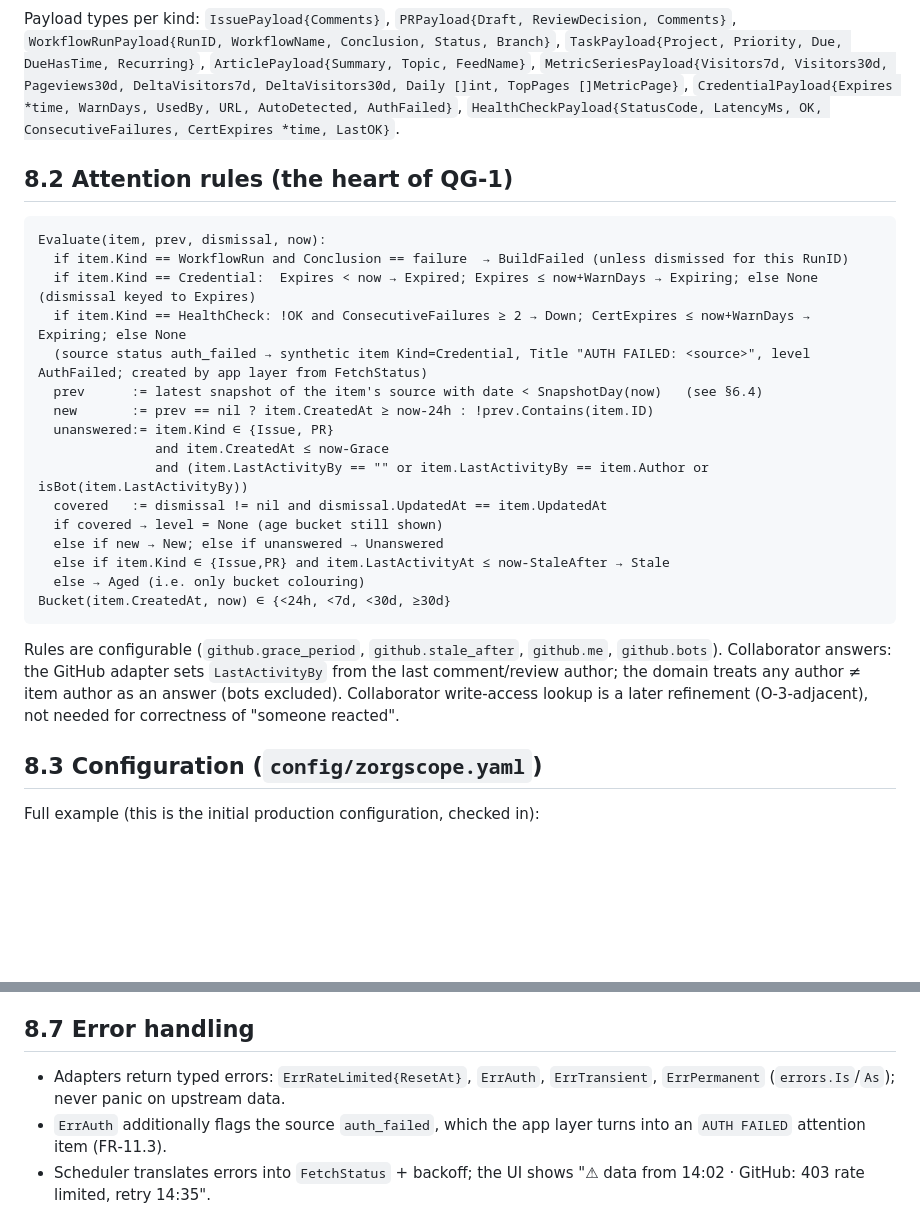
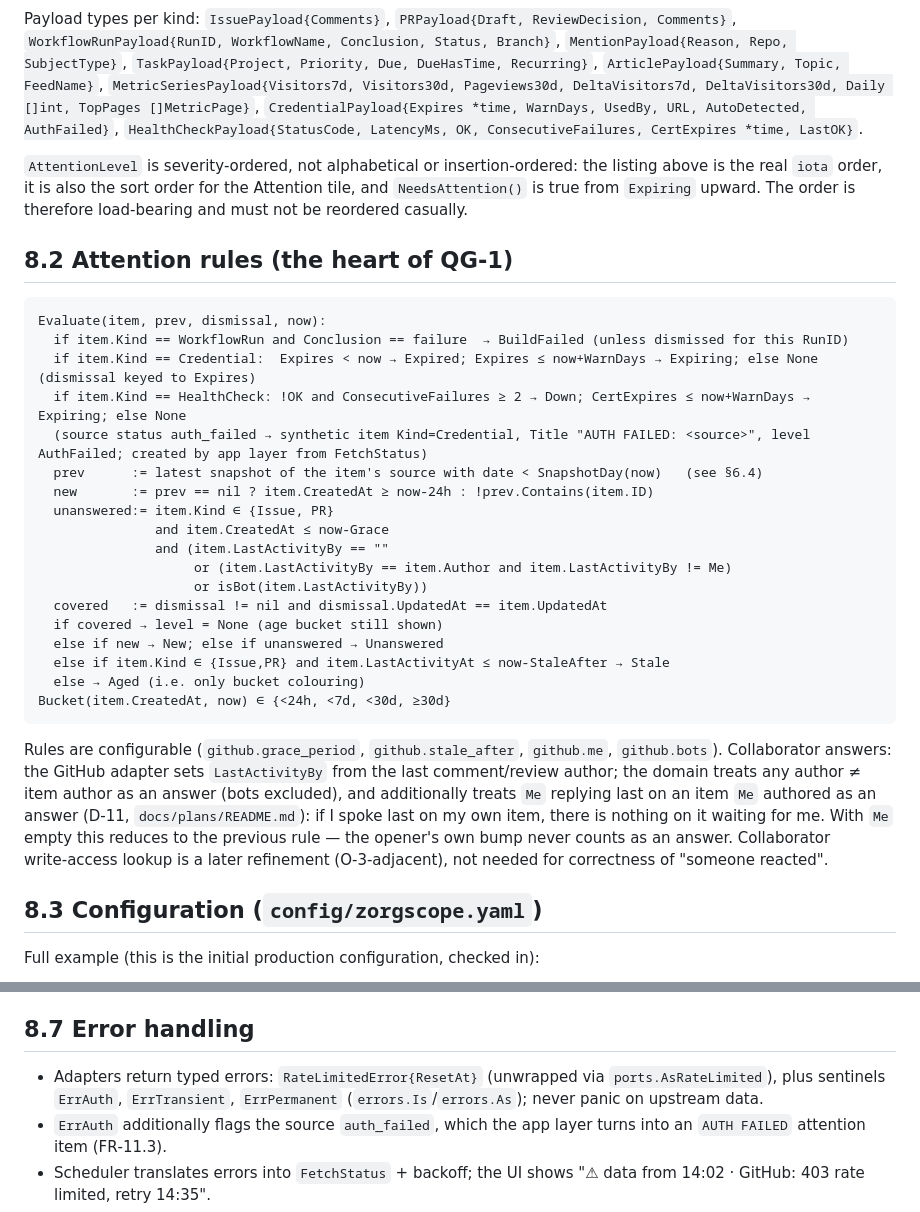
Before and after one commit to gernotstarke/zorgscope, a Markdown page: docs/architecture/08-crosscutting-concepts.md, 2 parts joined by grey strips. GitHub-like rendering; blank space fills up the shorter version.

Commit message:
docs(arch): fix six arc42 drifts found in Tasks 2-7 review
Code is authoritative; these bring §5 and §8 back in line with what
Tasks 2-7 actually implemented, since Tasks 8-15 build against the
docs:

- §8.2 IsUnanswered pseudocode omitted the Me clause (D-11): activity
  by Me on an item Me authored now counts as an answer; prose extended
  to state this and note it reduces to the old rule when Me is empty.
- §8.1 payload list was missing MentionPayload{Reason, Repo,
  SubjectType}.
- §8.1 FetchStatus class members (Count, missing Kind/Duration/
  AuthFailed) corrected to match internal/domain/fetchstatus.go;
  §5.2's line was already correct and used as the cross-check.
- Level enum listing order in §8.1 and §5.2 corrected to the real
  iota order (None, Aged, Stale, Expiring, Unanswered, New,
  BuildFailed, Expired, Down, AuthFailed); noted the order is
  severity-ordered/load-bearing and that NeedsAttention() is true
  from Expiring upward.
- §8.7 renamed ErrRateLimited{ResetAt} to the real
  RateLimitedError{ResetAt} + ports.AsRateLimited helper.
- §5.1 ports table/diagram: AuthStore marked M3/planned (correctly
  absent from M1 code), ports/fake corrected to ports/memstore, and
  the interface list cross-checked against internal/ports/ports.go
  (added Store, Notifier note).

Co-Authored-By: Claude Opus 5 (1M context) <noreply@anthropic.com>
Claude-Session: https://claude.ai/code/session_019PWwruzKJr5zfXb8LJnZM1

```diff
--- a/docs/architecture/08-crosscutting-concepts.md
+++ b/docs/architecture/08-crosscutting-concepts.md
@@ -35,9 +35,14 @@ classDiagram
 
 Payload types per kind: `IssuePayload{Comments}`, `PRPayload{Draft, ReviewDecision, Comments}`,
 `WorkflowRunPayload{RunID, WorkflowName, Conclusion, Status, Branch}`,
+`MentionPayload{Reason, Repo, SubjectType}`,
 `TaskPayload{Project, Priority, Due, DueHasTime, Recurring}`, `ArticlePayload{Summary, Topic, FeedName}`,
 `MetricSeriesPayload{Visitors7d, Visitors30d, Pageviews30d, DeltaVisitors7d, DeltaVisitors30d, Daily []int, TopPages []MetricPage}`,
 `CredentialPayload{Expires *time, WarnDays, UsedBy, URL, AutoDetected, AuthFailed}`, `HealthCheckPayload{StatusCode, LatencyMs, OK, ConsecutiveFailures, CertExpires *time, LastOK}`.
+
+`AttentionLevel` is severity‑ordered, not alphabetical or insertion‑ordered: the listing above is the real
+`iota` order, it is also the sort order for the Attention tile, and `NeedsAttention()` is true from
+`Expiring` upward. The order is therefore load‑bearing and must not be reordered casually.
 
 ## 8.2 Attention rules (the heart of QG‑1)
 
@@ -51,7 +56,9 @@ Evaluate(item, prev, dismissal, now):
   new       := prev == nil ? item.CreatedAt ≥ now-24h : !prev.Contains(item.ID)
   unanswered:= item.Kind ∈ {Issue, PR}
                and item.CreatedAt ≤ now-Grace
-               and (item.LastActivityBy == "" or item.LastActivityBy == item.Author or isBot(item.LastActivityBy))
+               and (item.LastActivityBy == ""
+                    or (item.LastActivityBy == item.Author and item.LastActivityBy != Me)
+                    or isBot(item.LastActivityBy))
   covered   := dismissal != nil and dismissal.UpdatedAt == item.UpdatedAt
   if covered → level = None (age bucket still shown)
   else if new → New; else if unanswered → Unanswered
@@ -62,8 +69,11 @@ Bucket(item.CreatedAt, now) ∈ {<24h, <7d, <30d, ≥30d}
 
 Rules are configurable (`github.grace_period`, `github.stale_after`, `github.me`, `github.bots`).
 Collaborator answers: the GitHub adapter sets `LastActivityBy` from the last comment/review author; the
-domain treats any author ≠ item author as an answer (bots excluded). Collaborator write‑access lookup is a
-later refinement (O‑3‑adjacent), not needed for correctness of "someone reacted".
+domain treats any author ≠ item author as an answer (bots excluded), and additionally treats `Me` replying
+last on an item `Me` authored as an answer (D‑11, `docs/plans/README.md`): if I spoke last on my own item,
+there is nothing on it waiting for me. With `Me` empty this reduces to the previous rule — the opener's own
+bump never counts as an answer. Collaborator write‑access lookup is a later refinement (O‑3‑adjacent), not
+needed for correctness of "someone reacted".
 
 ## 8.3 Configuration (`config/zorgscope.yaml`)
 
@@ -184,8 +194,8 @@ distroless image, `govulncheck` in CI, least‑privilege upstream tokens (read
 
 ## 8.7 Error handling
 
-* Adapters return typed errors: `ErrRateLimited{ResetAt}`, `ErrAuth`, `ErrTransient`, `ErrPermanent`
-  (`errors.Is`/`As`); never panic on upstream data.
+* Adapters return typed errors: `RateLimitedError{ResetAt}` (unwrapped via `ports.AsRateLimited`), plus
+  sentinels `ErrAuth`, `ErrTransient`, `ErrPermanent` (`errors.Is`/`errors.As`); never panic on upstream data.
 * `ErrAuth` additionally flags the source `auth_failed`, which the app layer turns into an `AUTH FAILED` attention item (FR‑11.3).
 * Scheduler translates errors into `FetchStatus` + backoff; the UI shows "⚠ data from 14:02 · GitHub: 403 rate limited, retry 14:35".
 * HTTP handlers: domain/store errors → 500 with generic page + logged; template errors are impossible at
```
Also changed, not shown: other parts of docs/architecture/08-crosscutting-concepts.md (+2 -2 lines), docs/architecture/05-building-block-view.md (+3 -3 lines).
